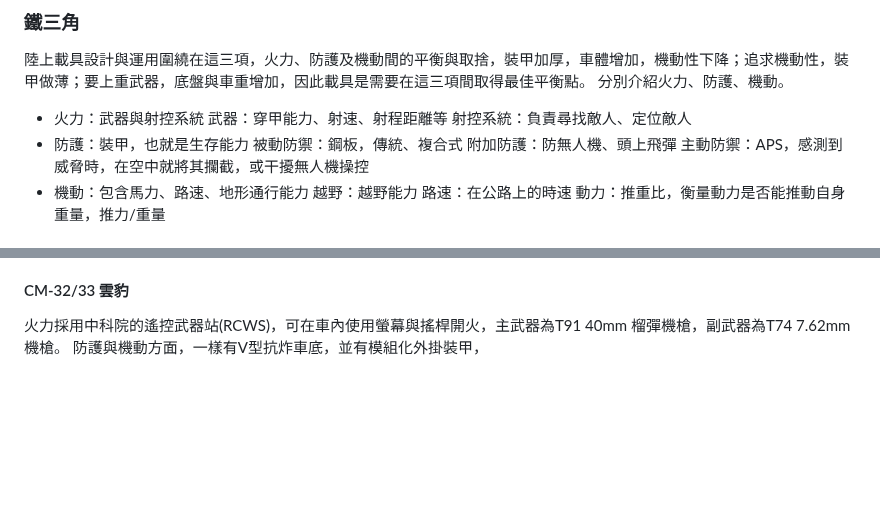
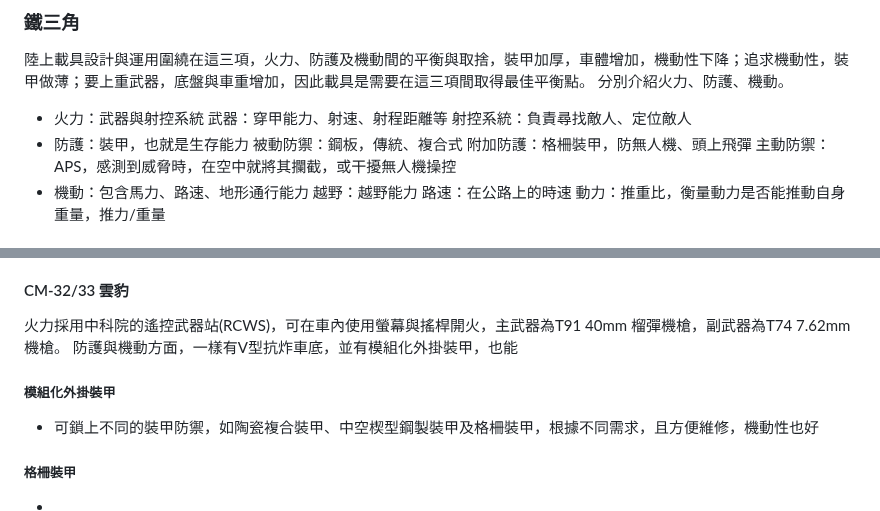
Before and after one commit to kaio3o/note, a Markdown page: 陸上載具.md, 2 parts joined by grey strips. Drawn GitHub-style; blank space fills up the shorter version.

Commit message:
vault backup: 2026-10-16 19:04:33

```diff
--- a/陸上載具.md
+++ b/陸上載具.md
@@ -11,7 +11,7 @@
 射控系統：負責尋找敵人、定位敵人
 -  防護：裝甲，也就是生存能力
 被動防禦：鋼板，傳統、複合式
-附加防護：防無人機、頭上飛彈
+附加防護：格柵裝甲，防無人機、頭上飛彈
 主動防禦：APS，感測到威脅時，在空中就將其攔截，或干擾無人機操控
 -  機動：包含馬力、路速、地形通行能力
 越野：越野能力
@@ -55,4 +55,8 @@ BMS 可以整合車輛位置、油、彈殘量及各車感測器感測到的敵
 
 #### CM-32/33 雲豹
 火力採用中科院的遙控武器站(RCWS)，可在車內使用螢幕與搖桿開火，主武器為T91 40mm 榴彈機槍，副武器為T74 7.62mm 機槍。
-防護與機動方面，一樣有V型抗炸車底，並有模組化外掛裝甲，
+防護與機動方面，一樣有V型抗炸車底，並有模組化外掛裝甲，也能
+##### 模組化外掛裝甲
+-  可鎖上不同的裝甲防禦，如陶瓷複合裝甲、中空楔型鋼製裝甲及格柵裝甲，根據不同需求，且方便維修，機動性也好
+##### 格柵裝甲
+-
```
